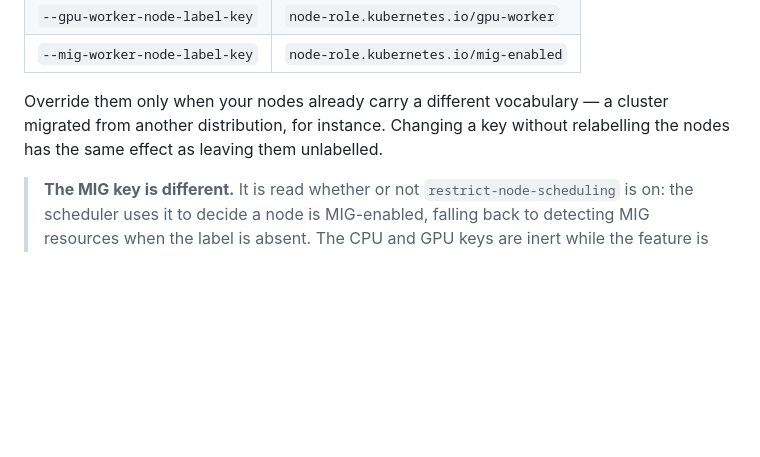
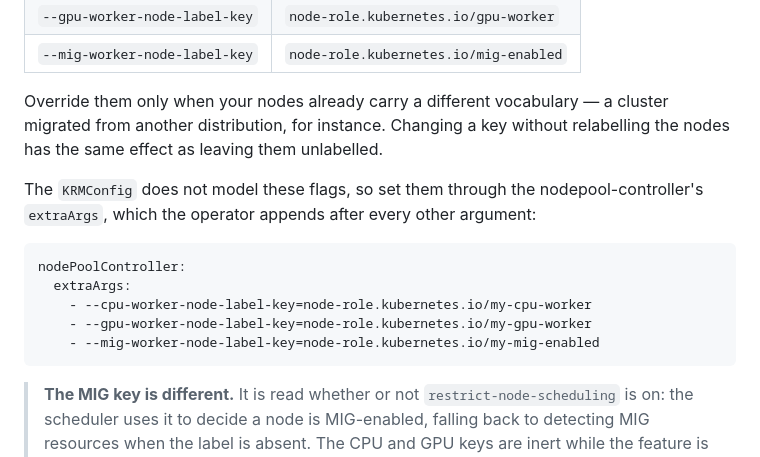
Before and after one commit to kai-scheduler/kai-resource-management, a Markdown page: docs/how-to/tune-per-node-pool-scheduling.md, the part around the change. GitHub-like rendering; blank space fills up the shorter version.

Commit message:
docs: show how to set the worker-label keys via extraArgs
Co-Authored-By: Claude Opus 5 (1M context) <noreply@anthropic.com>
Signed-off-by: Natasha Romm <nromm@nvidia.com>

````diff
--- a/docs/how-to/tune-per-node-pool-scheduling.md
+++ b/docs/how-to/tune-per-node-pool-scheduling.md
@@ -212,6 +212,17 @@ Override them only when your nodes already carry a different vocabulary — a cl
 migrated from another distribution, for instance. Changing a key without relabelling the
 nodes has the same effect as leaving them unlabelled.
 
+The `KRMConfig` does not model these flags, so set them through the nodepool-controller's
+`extraArgs`, which the operator appends after every other argument:
+
+```yaml
+nodePoolController:
+  extraArgs:
+    - --cpu-worker-node-label-key=node-role.kubernetes.io/my-cpu-worker
+    - --gpu-worker-node-label-key=node-role.kubernetes.io/my-gpu-worker
+    - --mig-worker-node-label-key=node-role.kubernetes.io/my-mig-enabled
+```
+
 > **The MIG key is different.** It is read whether or not `restrict-node-scheduling` is on:
 > the scheduler uses it to decide a node is MIG-enabled, falling back to detecting MIG
 > resources when the label is absent. The CPU and GPU keys are inert while the feature is
````
